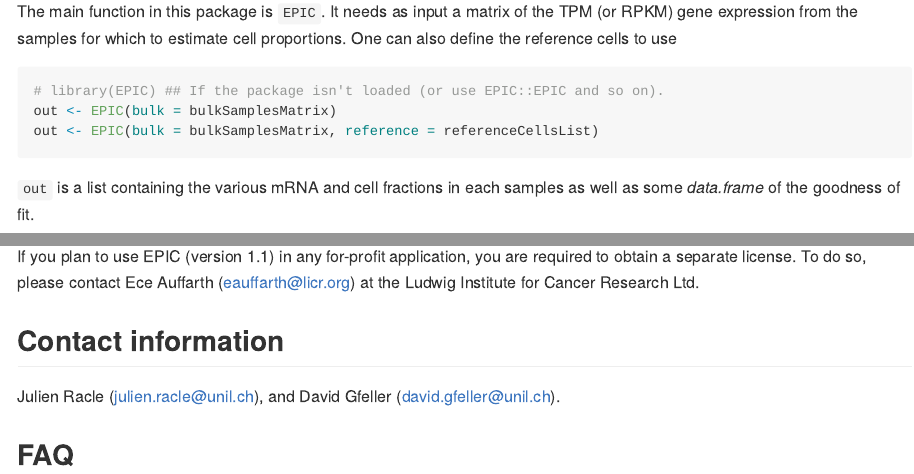
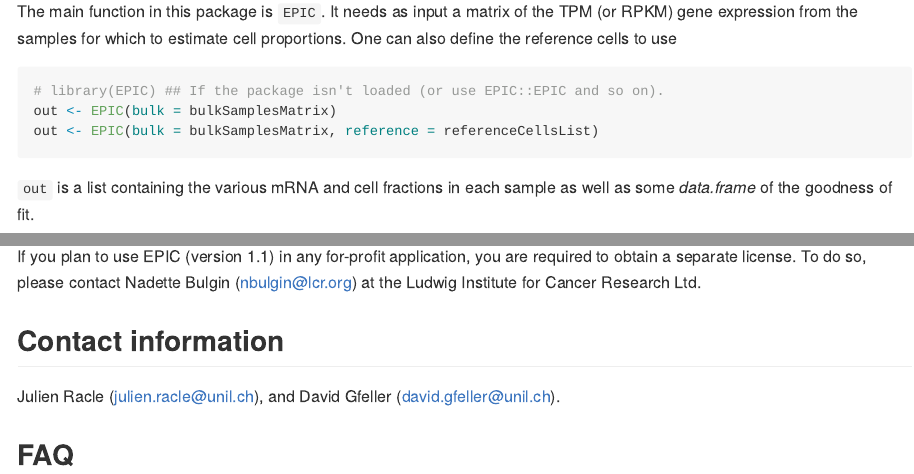
Before and after one commit to GfellerLab/EPIC, an R Markdown document (README.Rmd): the page in a window 1100 px wide, from 450 px down, and a second part further down, joined at a grey line. Rendered offline with R 4.5, knitr and Pandoc, with nearby package versions; long lines of code are wrapped.

Commit message:
Updated contact person for commercial license. Rebuilt documentation.

````diff
--- a/README.Rmd
+++ b/README.Rmd
@@ -36,7 +36,7 @@
 out <- EPIC(bulk = bulkSamplesMatrix, reference = referenceCellsList)
 ```
 
-`out` is a list containing the various mRNA and cell fractions in each samples as well as some *data.frame* of the goodness of fit.
+`out` is a list containing the various mRNA and cell fractions in each sample as well as some *data.frame* of the goodness of fit.
 
 Values of mRNA per cell and signature genes to use can also be changed:
 ```{r, eval = FALSE}
@@ -73,8 +73,8 @@
 
 If you plan to use EPIC (version 1.1) in any for-profit application, you are
 required to obtain a separate license.
-To do so, please contact Ece Auffarth
-([eauffarth@licr.org](mailto:eauffarth@licr.org)) at the Ludwig Institute for
+To do so, please contact Nadette Bulgin
+([nbulgin@lcr.org](mailto:nbulgin@lcr.org)) at the Ludwig Institute for
 Cancer Research Ltd.
 
 
````
Also changed, not shown: vignettes/EPIC.Rmd (+2 -2 lines), README.md, 12 other files.
